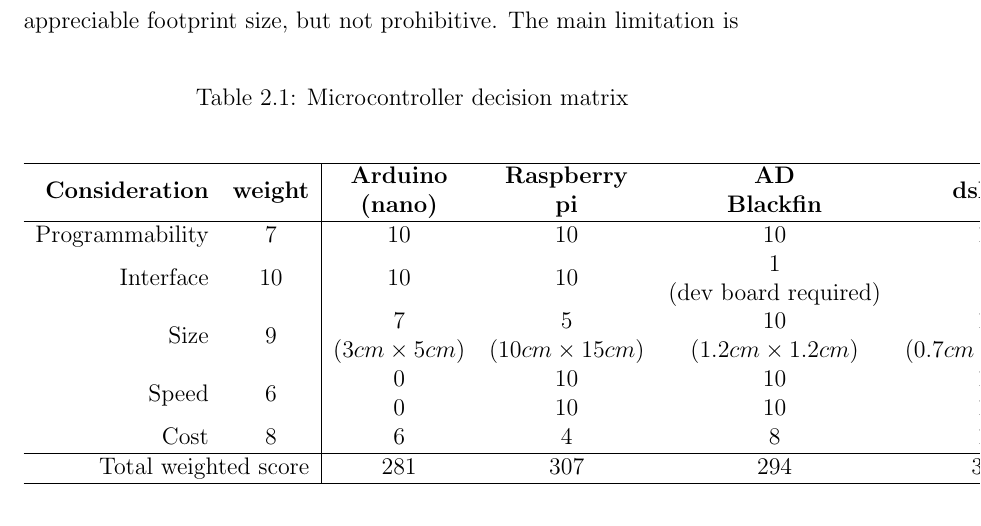
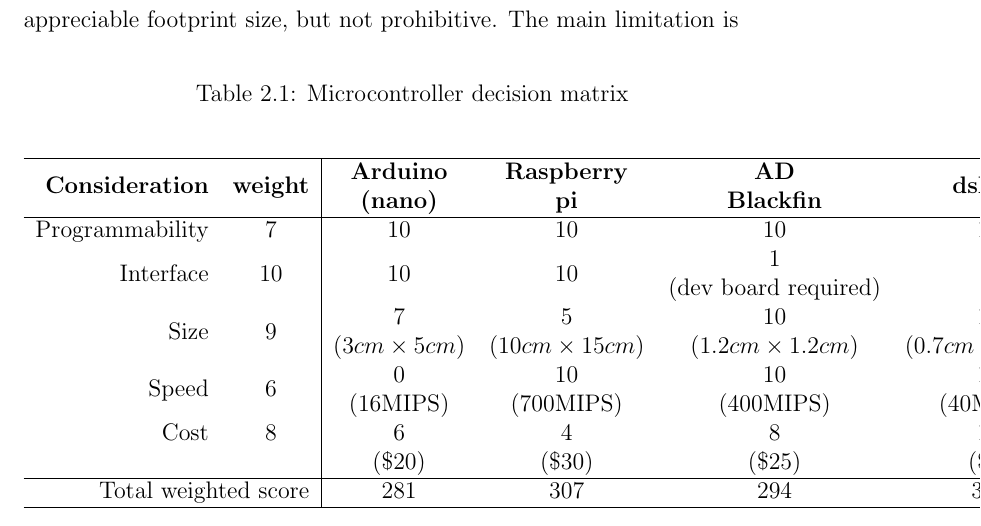
Before and after one commit to github4f/stethoscope-report, a LaTeX document (main.tex, which reads table/mcu_decision_matrix.tex): part of page 12 of 17, cut so that both start at the same text. Compiled offline with pdfLaTeX.

Commit message:
complete center table

```diff
--- a/table/mcu_decision_matrix.tex
+++ b/table/mcu_decision_matrix.tex
@@ -22,9 +22,11 @@
 & & ($3cm\times5cm$) & ($10cm\times15cm$) & ($1.2cm\times1.2cm$) & ($0.7cm\times3.6cm$) \\
 
 \multirow{2}{*}{Speed} & \multirow{2}{*}{6} & 0 & 10 & 10 & 10 \\
-& & 0 & 10 & 10 & 10 \\
+& & (16MIPS) & (700MIPS) & (400MIPS) & (40MIPS) \\
 
-Cost & 8 & 6 & 4 & 8 & 10 \\ \hline
+Cost & 8 & 6 & 4 & 8 & 10 \\
+& & (\$20) & (\$30) & (\$25) & (\$5) \\
+\hline
 
 \multicolumn{2}{r|}{Total weighted score} & 281 & 307 & 294 & 380 \\ \hline
 \end{tabular}
```
